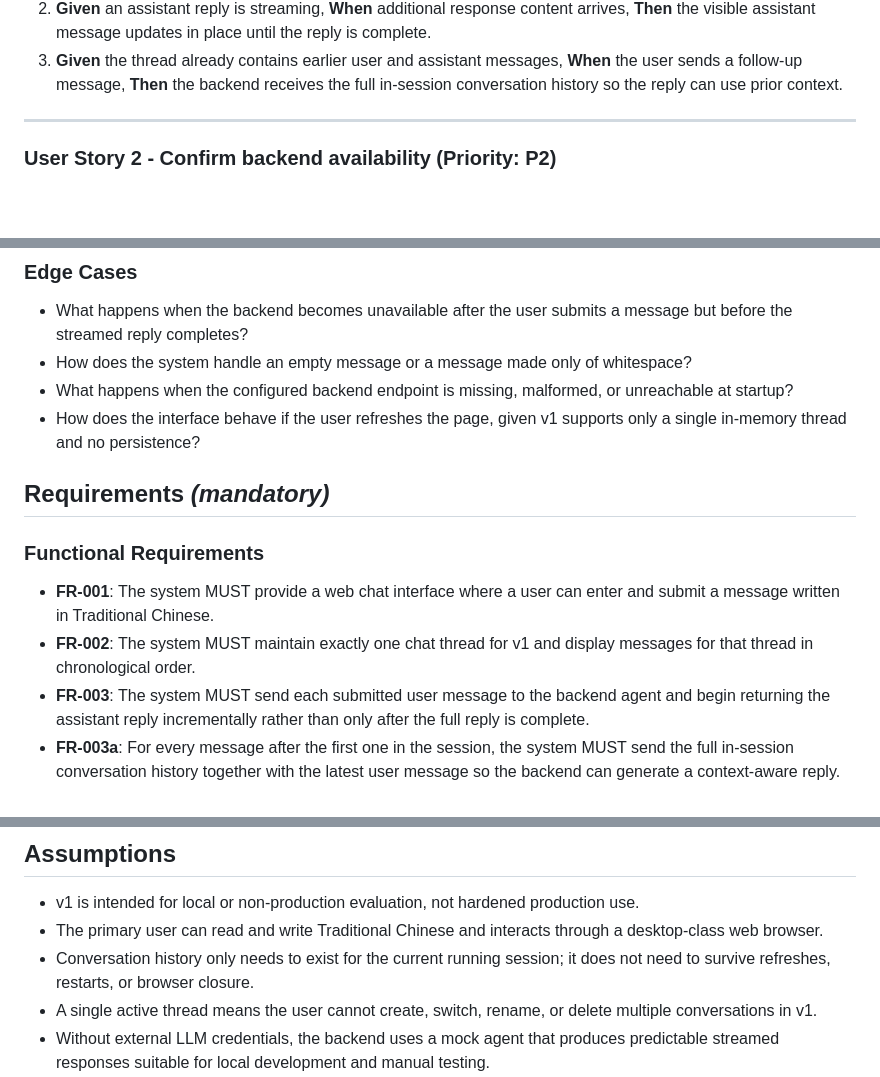
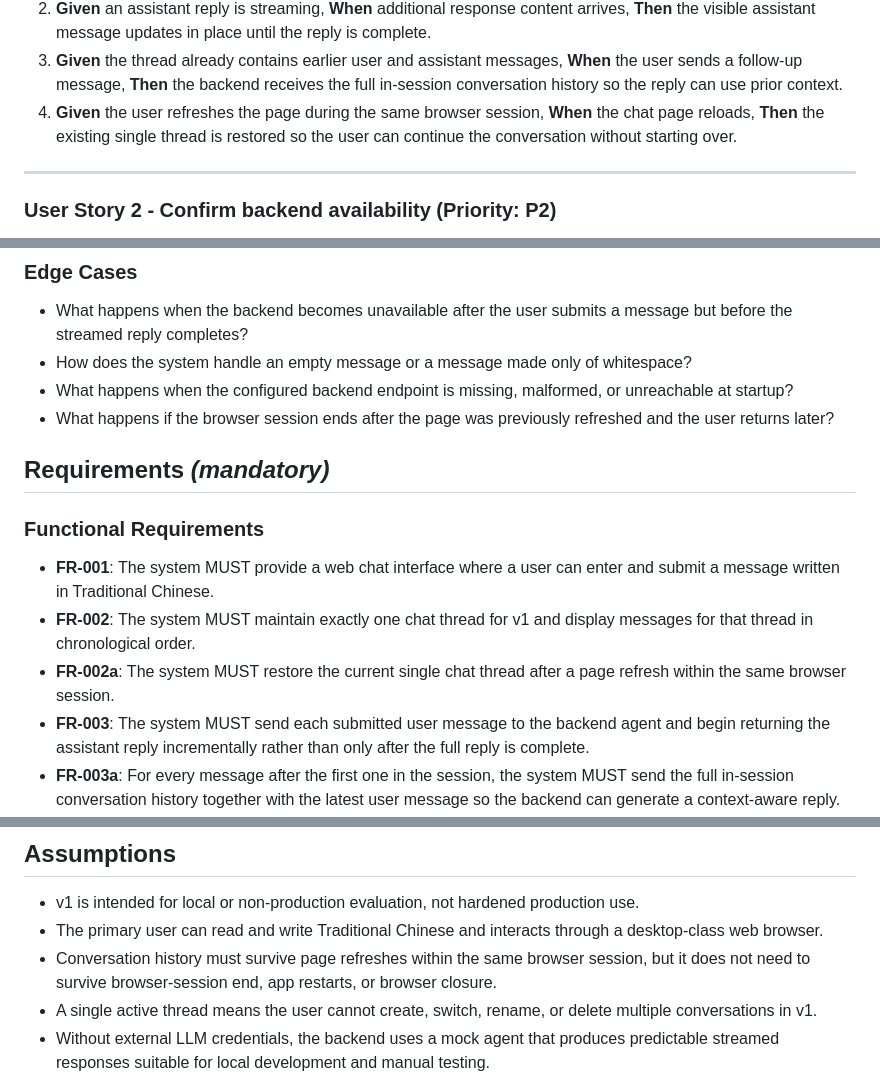
Before and after one commit to lydialaitk/mono, a Markdown page: specs/001-agent-chat-app/spec.md, 3 parts joined by grey strips. GitHub-like rendering; blank space fills up the shorter version.

Commit message:
docs: clarify refresh session behavior
Co-authored-by: lydialaitk <lydialaitk@users.noreply.github.com>

```diff
--- a/specs/001-agent-chat-app/spec.md
+++ b/specs/001-agent-chat-app/spec.md
@@ -43,6 +44,9 @@ appears progressively in the same chat thread.
 3. **Given** the thread already contains earlier user and assistant messages,
    **When** the user sends a follow-up message, **Then** the backend receives the
    full in-session conversation history so the reply can use prior context.
+4. **Given** the user refreshes the page during the same browser session,
+   **When** the chat page reloads, **Then** the existing single thread is restored
+   so the user can continue the conversation without starting over.
 
 ---
 
@@ -101,8 +105,8 @@ checks are directed to that location.
   whitespace?
 - What happens when the configured backend endpoint is missing, malformed, or
   unreachable at startup?
-- How does the interface behave if the user refreshes the page, given v1 supports
-  only a single in-memory thread and no persistence?
+- What happens if the browser session ends after the page was previously refreshed
+  and the user returns later?
 
 ## Requirements *(mandatory)*
 
@@ -112,6 +116,8 @@ checks are directed to that location.
   and submit a message written in Traditional Chinese.
 - **FR-002**: The system MUST maintain exactly one chat thread for v1 and display
   messages for that thread in chronological order.
+- **FR-002a**: The system MUST restore the current single chat thread after a page
+  refresh within the same browser session.
 - **FR-003**: The system MUST send each submitted user message to the backend
   agent and begin returning the assistant reply incrementally rather than only
   after the full reply is complete.
@@ -173,8 +180,9 @@ checks are directed to that location.
   use.
 - The primary user can read and write Traditional Chinese and interacts through a
   desktop-class web browser.
-- Conversation history only needs to exist for the current running session; it
-  does not need to survive refreshes, restarts, or browser closure.
+- Conversation history must survive page refreshes within the same browser
+  session, but it does not need to survive browser-session end, app restarts, or
+  browser closure.
 - A single active thread means the user cannot create, switch, rename, or delete
   multiple conversations in v1.
 - Without external LLM credentials, the backend uses a mock agent that produces
```
Also changed, not shown: other parts of specs/001-agent-chat-app/spec.md (+3 -1 lines).
